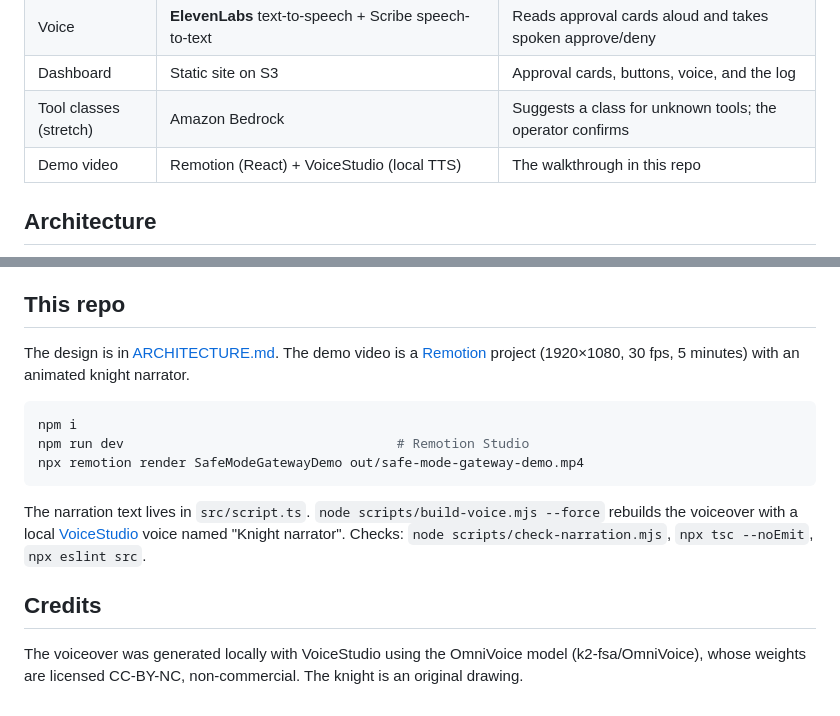
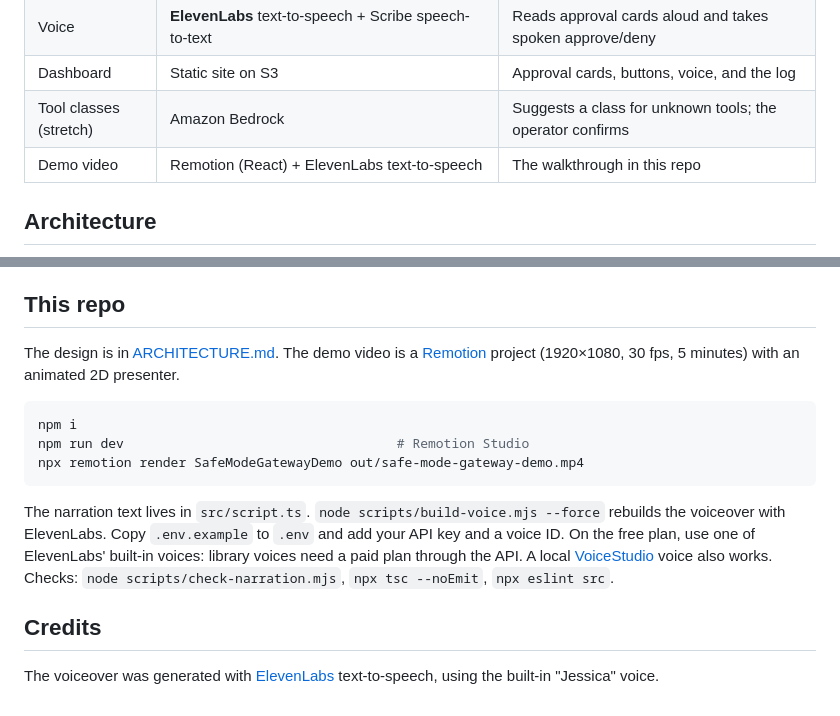
Before and after one commit to sanokiyo1029-sys/safe-mode-gateway, a Markdown page: README.md, 2 parts joined by grey strips. Drawn GitHub-style.

Commit message:
New 2D presenter and ElevenLabs voiceover

````diff
--- a/README.md
+++ b/README.md
@@ -47,7 +47,7 @@ AI agents now act through tools: they search files, rename documents, write to d
 | Voice | **ElevenLabs** text-to-speech + Scribe speech-to-text | Reads approval cards aloud and takes spoken approve/deny |
 | Dashboard | Static site on S3 | Approval cards, buttons, voice, and the log |
 | Tool classes (stretch) | Amazon Bedrock | Suggests a class for unknown tools; the operator confirms |
-| Demo video | Remotion (React) + VoiceStudio (local TTS) | The walkthrough in this repo |
+| Demo video | Remotion (React) + ElevenLabs text-to-speech | The walkthrough in this repo |
 
 ## Architecture
 
@@ -87,7 +87,7 @@ The new part is the combination. Because the gateway works at the MCP layer, one
 
 ## This repo
 
-The design is in [ARCHITECTURE.md](ARCHITECTURE.md). The demo video is a [Remotion](https://www.remotion.dev) project (1920×1080, 30 fps, 5 minutes) with an animated knight narrator.
+The design is in [ARCHITECTURE.md](ARCHITECTURE.md). The demo video is a [Remotion](https://www.remotion.dev) project (1920×1080, 30 fps, 5 minutes) with an animated 2D presenter.
 
 ```console
 npm i
@@ -95,8 +95,8 @@ npm run dev                                   # Remotion Studio
 npx remotion render SafeModeGatewayDemo out/safe-mode-gateway-demo.mp4
 ```
 
-The narration text lives in `src/script.ts`. `node scripts/build-voice.mjs --force` rebuilds the voiceover with a local [VoiceStudio](https://github.com/debpalash/voicestudio) voice named "Knight narrator". Checks: `node scripts/check-narration.mjs`, `npx tsc --noEmit`, `npx eslint src`.
+The narration text lives in `src/script.ts`. `node scripts/build-voice.mjs --force` rebuilds the voiceover with ElevenLabs. Copy `.env.example` to `.env` and add your API key and a voice ID. On the free plan, use one of ElevenLabs' built-in voices: library voices need a paid plan through the API. A local [VoiceStudio](https://github.com/debpalash/voicestudio) voice also works. Checks: `node scripts/check-narration.mjs`, `npx tsc --noEmit`, `npx eslint src`.
 
 ## Credits
 
-The voiceover was generated locally with VoiceStudio using the OmniVoice model (k2-fsa/OmniVoice), whose weights are licensed CC-BY-NC, non-commercial. The knight is an original drawing.
+The voiceover was generated with [ElevenLabs](https://elevenlabs.io) text-to-speech, using the built-in "Jessica" voice.
````
Also changed, not shown: ARCHITECTURE.md (+1 -1 lines), public/presenter.png (added), 9 other files.
